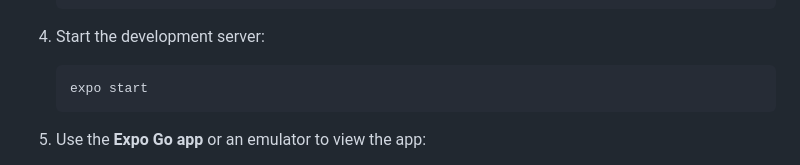
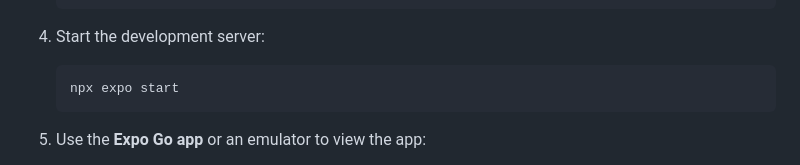
Before and after one commit to manojtharindu11/nutrix, a Markdown page: README.md, the part around the change. Drawn GitHub-style.

````diff
--- a/README.md
+++ b/README.md
@@ -58,7 +58,7 @@
 
 4. Start the development server:
     ```bash
-    expo start
+    npx expo start
     ```
 
 5. Use the **Expo Go app** or an emulator to view the app:
````
